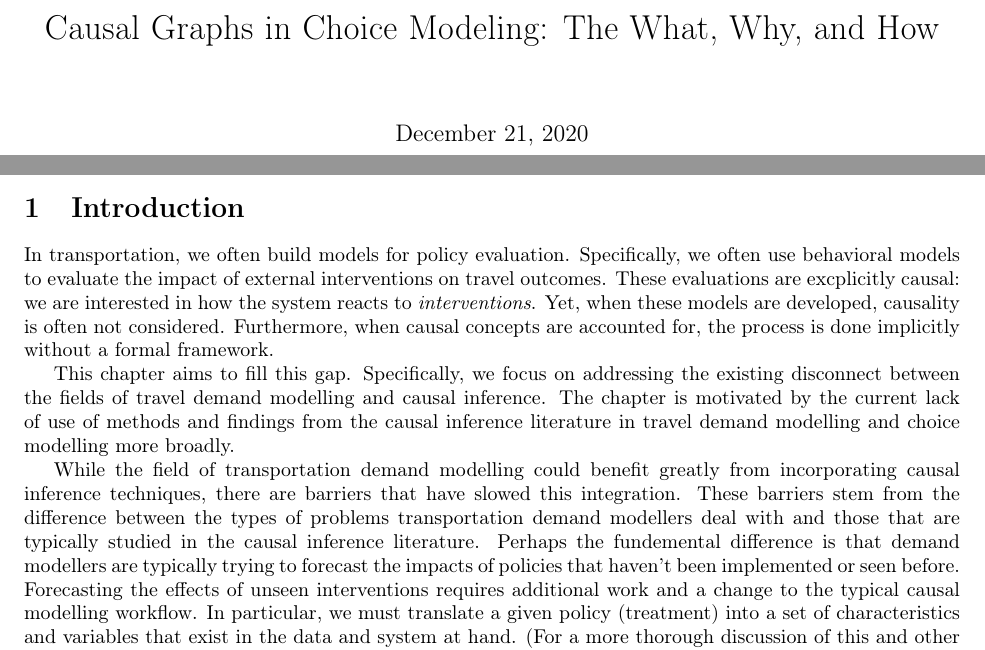
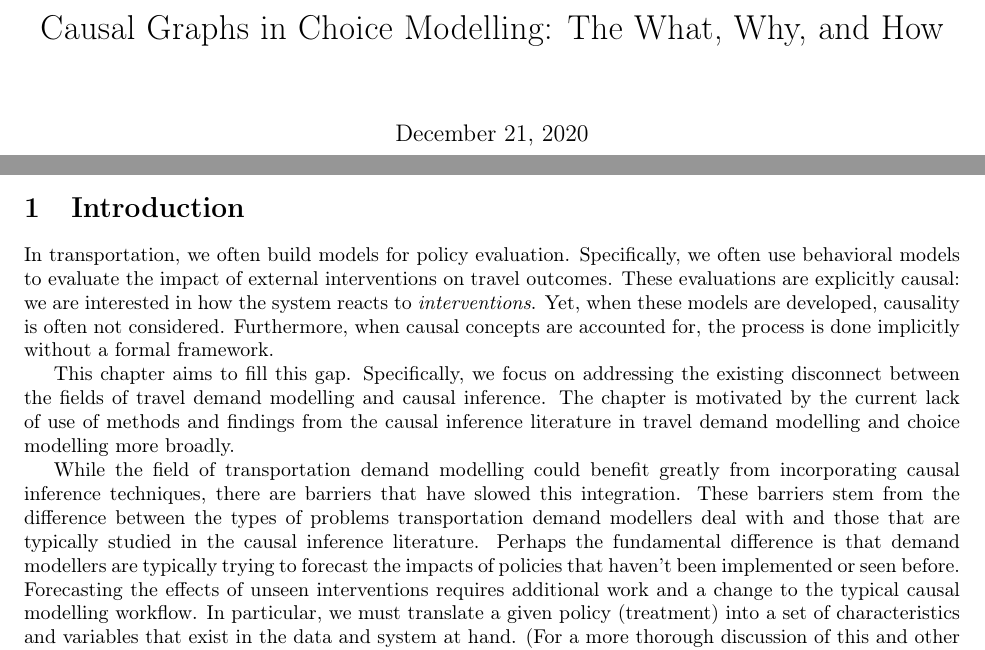
Before and after one commit to hassan-obeid/tr_b_causal_2020, a LaTeX document (article/main.tex, which reads article/sections/_1_intro_generic.tex): two parts of page 1 of 37, joined at a grey line, cut so that both start at the same text. Compiled offline with pdfLaTeX.

Commit message:
Fixing spelling in title and intro

```diff
--- a/article/main.tex
+++ b/article/main.tex
@@ -42,7 +42,7 @@
 \usepackage{blindtext}
 
 % Declare article info
-\title{Causal Graphs in Choice Modeling: The What, Why, and How}
+\title{Causal Graphs in Choice Modelling: The What, Why, and How}
 %\author{Timothy Brathwaite, Mohamed Amine Bouzaghrane, Hassan Obeid}
 \author{}
 
--- a/article/sections/_1_intro_generic.tex
+++ b/article/sections/_1_intro_generic.tex
@@ -3,7 +3,7 @@
 
 In transportation, we often build models for policy evaluation.
 Specifically, we often use behavioral models to evaluate the impact of external interventions on travel outcomes.
-These evaluations are excplicitly causal: we are interested in how the
+These evaluations are explicitly causal: we are interested in how the
 system reacts to \textit{interventions}.
 Yet, when these models are
 developed, causality is often not considered. Furthermore, when
@@ -18,7 +18,7 @@ the causal inference literature in travel demand modelling and choice modelling
 While the field of transportation demand modelling could benefit greatly from
 incorporating causal inference techniques, there are barriers that have slowed this integration.
 These barriers stem from the difference between the types of problems transportation demand modellers deal with and those that are typically studied in the causal inference literature.
-Perhaps the fundemental difference is that demand modellers are typically trying to forecast the impacts of policies that haven't been implemented or seen before.
+Perhaps the fundamental difference is that demand modellers are typically trying to forecast the impacts of policies that haven't been implemented or seen before.
 Forecasting the effects of unseen interventions requires additional work and a change to the typical causal modelling workflow.
 In particular, we must translate a given policy (treatment) into a set of characteristics and variables that exist in the data and system at hand.
 (For a more thorough discussion of this and other barriers, please refer to \citet{brathwaite_2018_causal}.)
```
